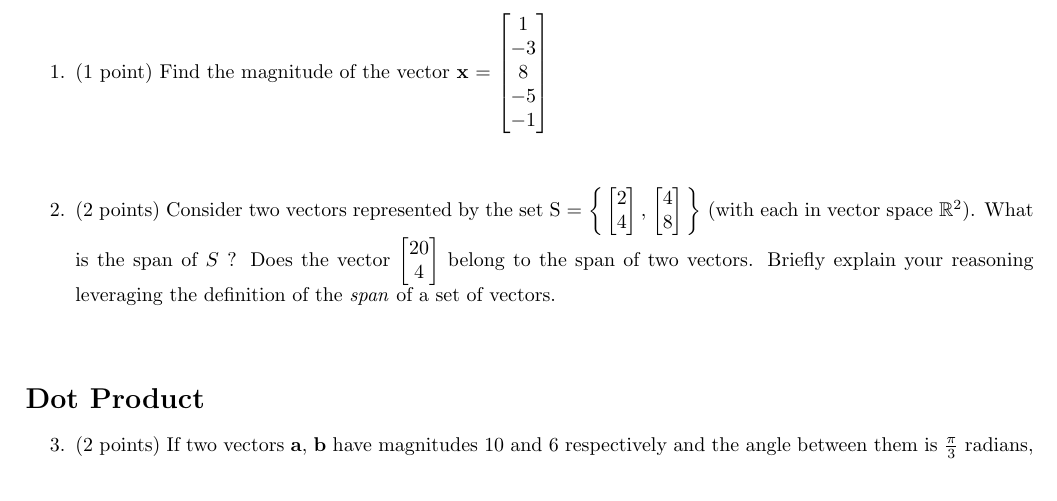
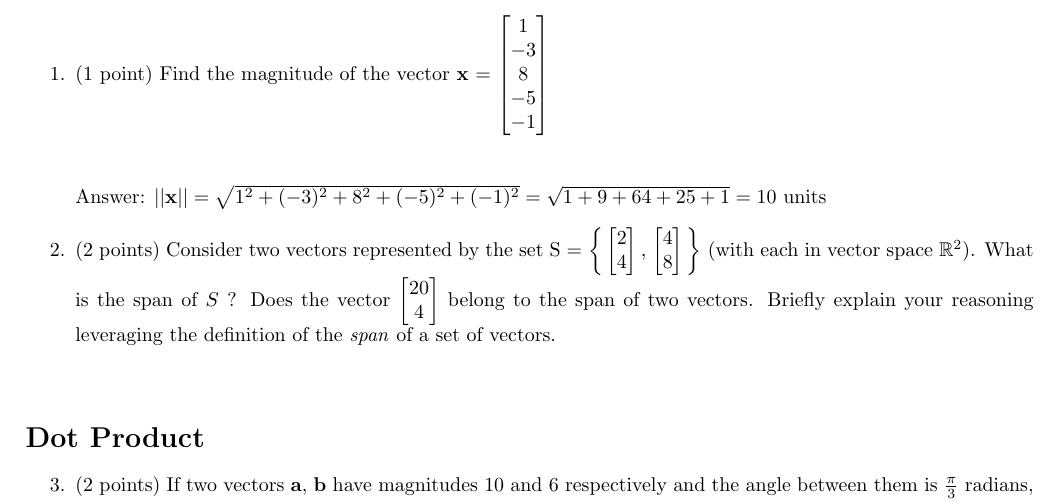
Before and after one commit to RealOkabe/CS-556-Mathematical-Foundations-of-Machine-Learning, a LaTeX document (CS556B_HW1.tex): part of page 1 of 3, cut so that both start at the same text. Compiled offline with pdfLaTeX.

Commit message:
Added solution 1

```diff
--- a/CS556B_HW1.tex
+++ b/CS556B_HW1.tex
@@ -61,6 +61,8 @@ Note: All solutions methods must be fully explained. If a problem requires you t
     \vspace{2ex}
 
     %%%%%%%%% Answer Here %%%%%%%%%%%%%%%
+
+    Answer: $\mathbf{||x||} = \sqrt{1^2 + (-3)^2 + 8^2 + (-5)^2 + (-1)^2} = \sqrt{1 + 9 + 64 + 25 + 1} = 10$ units
 
     \item (2 points) Consider two vectors represented by the set
     S = \bigg\{$\,\begin{bmatrix} 2\\ 4 \end{bmatrix}$\,, $\begin{bmatrix} 4\\ 8 \end{bmatrix}\,$\bigg\} (with each in vector space $\mathbb{R}^2$). What is the span of $S$ ? Does the vector $\begin{bmatrix} 20\\ 4 \end{bmatrix}$ belong to the span of two vectors. Briefly explain your reasoning leveraging the definition of the \emph{span} of a set of vectors. \vspace{2ex}\\
```
